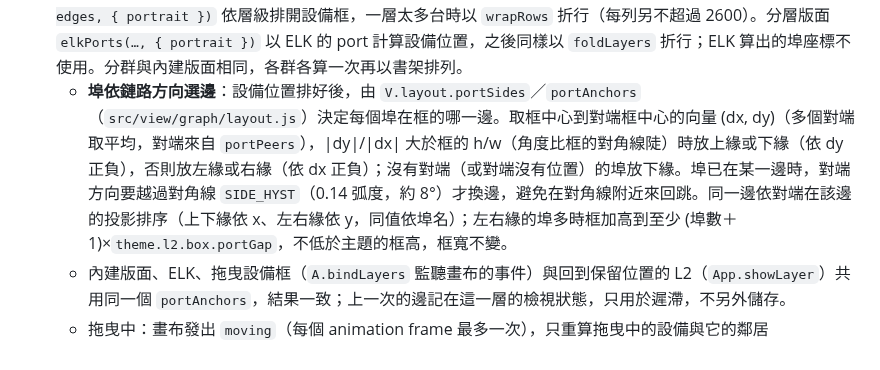
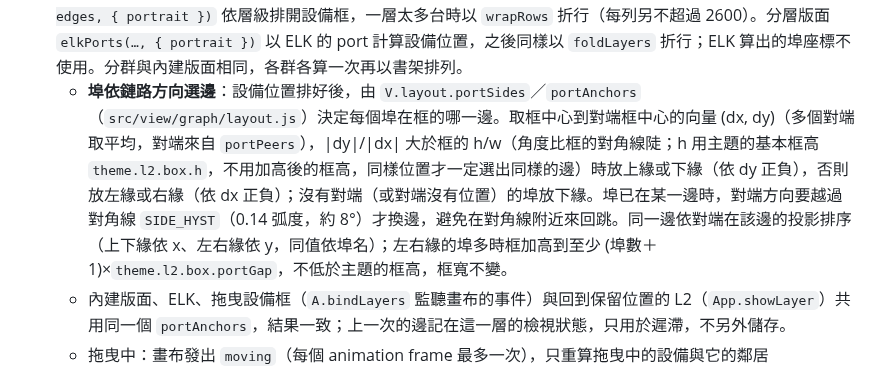
Before and after one commit to sinnoken/topo-mikrotik, a Markdown page: docs/畫面架構.md, the part around the change. GitHub-like rendering.

Commit message:
docs: 畫面架構 §7：選邊的對角線用基本框高
Co-Authored-By: Claude Opus 5.5 <noreply@anthropic.com>

```diff
--- a/docs/畫面架構.md
+++ b/docs/畫面架構.md
@@ -300,7 +300,7 @@
 - ELK 在 `file://` 下沒有 Worker，會在主執行緒計算，所以每群之間會讓出主執行緒。約 1000 台網路設備時約 2.4 秒。
 - **直長版面**：`A.isPortrait()`（`src/view/app-graph.js`）在窄螢幕、而且拓樸圖可放圖的範圍（`GraphView.viewport()`，扣掉疊在上面的元素）高大於寬時為 true；畫布還沒有尺寸時才看視窗。這時設備圖的內建版面與 ELK 都以 `wrapRows` 的直式規則折行（仍由上往下，每列較少台），`shelf(boxes, { portrait })` 的書架寬度係數由 1.4 改為 0.8，全圖時才不會又扁又小。只在載入與重新排列時判斷；L2 埠圖也依它折行（見下一項），L3 不受影響。
 - **L2 埠圖**：設備是容器框、埠是框邊上的節點。`portPrepare` 決定設備的層級與每個埠的初始邊（對端在較上層的埠放上緣，其餘放下緣）；這個邊只給 ELK 的 port 約束與排設備位置用。內建版面 `portLayout(devs, ports, edges, { portrait })` 依層級排開設備框，一層太多台時以 `wrapRows` 折行（每列另不超過 2600）。分層版面 `elkPorts(…, { portrait })` 以 ELK 的 port 計算設備位置，之後同樣以 `foldLayers` 折行；ELK 算出的埠座標不使用。分群與內建版面相同，各群各算一次再以書架排列。
-  - **埠依鏈路方向選邊**：設備位置排好後，由 `V.layout.portSides`／`portAnchors`（`src/view/graph/layout.js`）決定每個埠在框的哪一邊。取框中心到對端框中心的向量 (dx, dy)（多個對端取平均，對端來自 `portPeers`），|dy|/|dx| 大於框的 h/w（角度比框的對角線陡）時放上緣或下緣（依 dy 正負），否則放左緣或右緣（依 dx 正負）；沒有對端（或對端沒有位置）的埠放下緣。埠已在某一邊時，對端方向要越過對角線 `SIDE_HYST`（0.14 弧度，約 8°）才換邊，避免在對角線附近來回跳。同一邊依對端在該邊的投影排序（上下緣依 x、左右緣依 y，同值依埠名）；左右緣的埠多時框加高到至少 (埠數＋1)×`theme.l2.box.portGap`，不低於主題的框高，框寬不變。
+  - **埠依鏈路方向選邊**：設備位置排好後，由 `V.layout.portSides`／`portAnchors`（`src/view/graph/layout.js`）決定每個埠在框的哪一邊。取框中心到對端框中心的向量 (dx, dy)（多個對端取平均，對端來自 `portPeers`），|dy|/|dx| 大於框的 h/w（角度比框的對角線陡；h 用主題的基本框高 `theme.l2.box.h`，不用加高後的框高，同樣位置才一定選出同樣的邊）時放上緣或下緣（依 dy 正負），否則放左緣或右緣（依 dx 正負）；沒有對端（或對端沒有位置）的埠放下緣。埠已在某一邊時，對端方向要越過對角線 `SIDE_HYST`（0.14 弧度，約 8°）才換邊，避免在對角線附近來回跳。同一邊依對端在該邊的投影排序（上下緣依 x、左右緣依 y，同值依埠名）；左右緣的埠多時框加高到至少 (埠數＋1)×`theme.l2.box.portGap`，不低於主題的框高，框寬不變。
   - 內建版面、ELK、拖曳設備框（`A.bindLayers` 監聽畫布的事件）與回到保留位置的 L2（`App.showLayer`）共用同一個 `portAnchors`，結果一致；上一次的邊記在這一層的檢視狀態，只用於遲滯，不另外儲存。
   - 拖曳中：畫布發出 `moving`（每個 animation frame 最多一次），只重算拖曳中的設備與它的鄰居（`resideL2` 帶設備鍵，沿用遲滯），埠即時換邊；放開時的 `moved` 再重算整張圖（`A.bindLayers` 包住 app.js 已設定的 `moved` 處理函式，先選邊再交給它）。
   - 選好的邊寫進埠的 `anchor.side`，畫布依它把埠名放在框外的那一邊（見下方「畫布」）。
```
